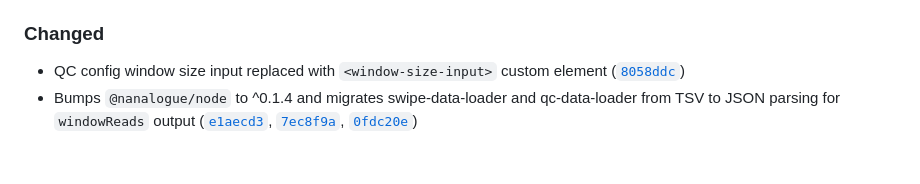
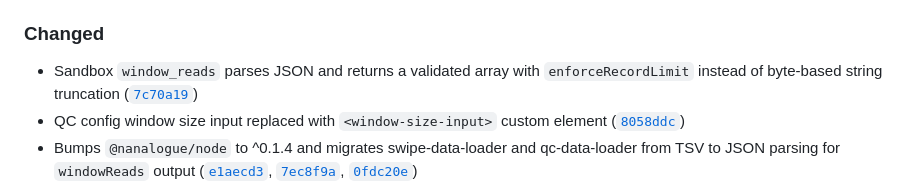
Before and after one commit to sathish-t/nanalogue-gui, a Markdown page: CHANGELOG.md, the part around the change. GitHub-like rendering; blank space fills up the shorter version.

Commit message:
Updates CHANGELOG for window_reads JSON
Co-Authored-By: Claude Opus 4.6 <noreply@anthropic.com>

```diff
--- a/CHANGELOG.md
+++ b/CHANGELOG.md
@@ -39,6 +39,7 @@ and this project adheres to [Semantic Versioning](https://semver.org/spec/v2.0.0
 
 ### Changed
 
+- Sandbox `window_reads` parses JSON and returns a validated array with `enforceRecordLimit` instead of byte-based string truncation ([`7c70a19`](https://github.com/sathish-t/nanalogue-gui/commit/7c70a191fc24564b1bcd8c0f3e85f54eccaa82ea))
 - QC config window size input replaced with `<window-size-input>` custom element ([`8058ddc`](https://github.com/sathish-t/nanalogue-gui/commit/8058ddc1a161f1efa8f47a5e4775312e4337bca6))
 - Bumps `@nanalogue/node` to ^0.1.4 and migrates swipe-data-loader and qc-data-loader from TSV to JSON parsing for `windowReads` output ([`e1aecd3`](https://github.com/sathish-t/nanalogue-gui/commit/e1aecd35544a845b8df6145f4e44d15c93dbe00b), [`7ec8f9a`](https://github.com/sathish-t/nanalogue-gui/commit/7ec8f9aea3eeaada48ed52c9846d399368ec30f7), [`0fdc20e`](https://github.com/sathish-t/nanalogue-gui/commit/0fdc20e802cfcb05a61ed4e5435445f1776f796a))
 - Merges `paginateReadInfo` into `paginateWindowReads` — read lengths and alignment type counts now come from `windowReads` JSON, eliminating one concurrent API call ([`0fdc20e`](https://github.com/sathish-t/nanalogue-gui/commit/0fdc20e802cfcb05a61ed4e5435445f1776f796a))
```
